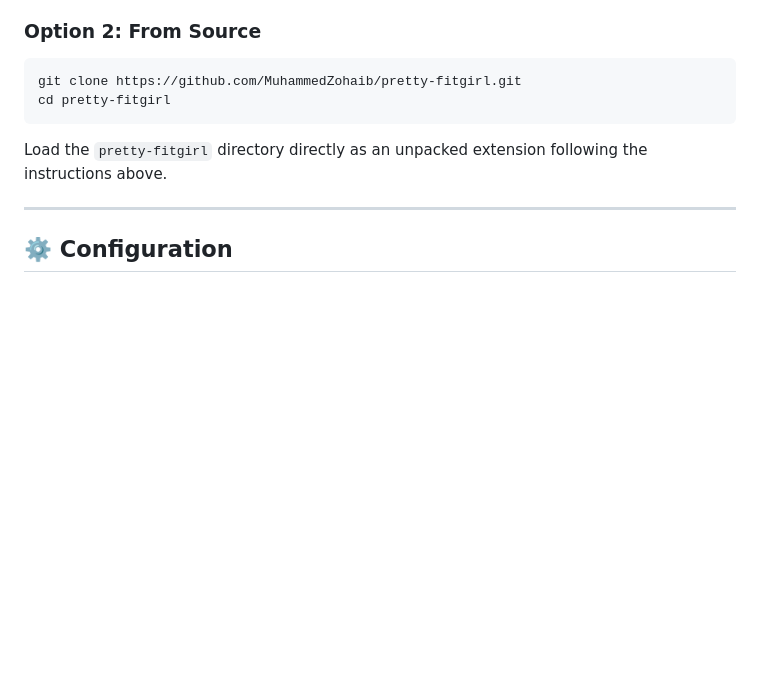
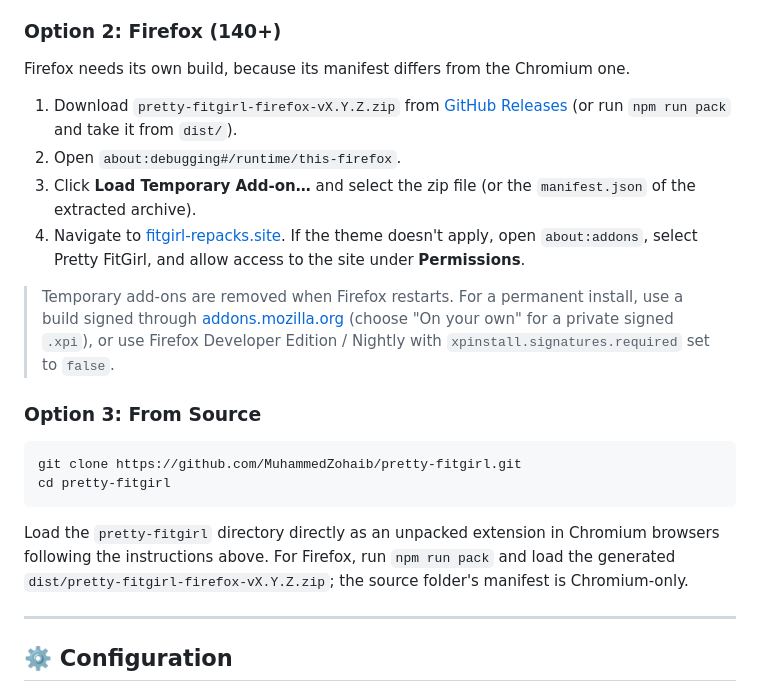
Before and after one commit to MuhammedZohaib/pretty-fitgirl, a Markdown page: README.md, the part around the change. Rendered like a GitHub page; blank space fills up the shorter version.

Commit message:
ref(doc): updated readme.md for firefox install instructions

````diff
--- a/README.md
+++ b/README.md
@@ -53,14 +53,25 @@ Crafted for speed, legibility, and privacy. Zero tracking, zero build steps, and
 5. Click **Load unpacked** and select the extracted `pretty-fitgirl` folder (the directory containing `manifest.json`).
 6. Navigate to [fitgirl-repacks.site](https://fitgirl-repacks.site/) and enjoy!
 
-### Option 2: From Source
+### Option 2: Firefox (140+)
+
+Firefox needs its own build, because its manifest differs from the Chromium one.
+
+1. Download `pretty-fitgirl-firefox-vX.Y.Z.zip` from [GitHub Releases](https://github.com/MuhammedZohaib/pretty-fitgirl/releases) (or run `npm run pack` and take it from `dist/`).
+2. Open `about:debugging#/runtime/this-firefox`.
+3. Click **Load Temporary Add-on…** and select the zip file (or the `manifest.json` of the extracted archive).
+4. Navigate to [fitgirl-repacks.site](https://fitgirl-repacks.site/). If the theme doesn't apply, open `about:addons`, select Pretty FitGirl, and allow access to the site under **Permissions**.
+
+> Temporary add-ons are removed when Firefox restarts. For a permanent install, use a build signed through [addons.mozilla.org](https://addons.mozilla.org/developers/) (choose "On your own" for a private signed `.xpi`), or use Firefox Developer Edition / Nightly with `xpinstall.signatures.required` set to `false`.
+
+### Option 3: From Source
 
 ```bash
 git clone https://github.com/MuhammedZohaib/pretty-fitgirl.git
 cd pretty-fitgirl
 ```
 
-Load the `pretty-fitgirl` directory directly as an unpacked extension following the instructions above.
+Load the `pretty-fitgirl` directory directly as an unpacked extension in Chromium browsers following the instructions above. For Firefox, run `npm run pack` and load the generated `dist/pretty-fitgirl-firefox-vX.Y.Z.zip`; the source folder's manifest is Chromium-only.
 
 ---
 
````
Also changed, not shown: pretty-fitgirl/README.md (+2 -0 lines).
